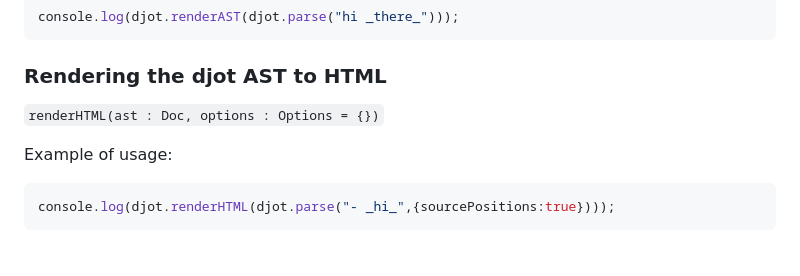
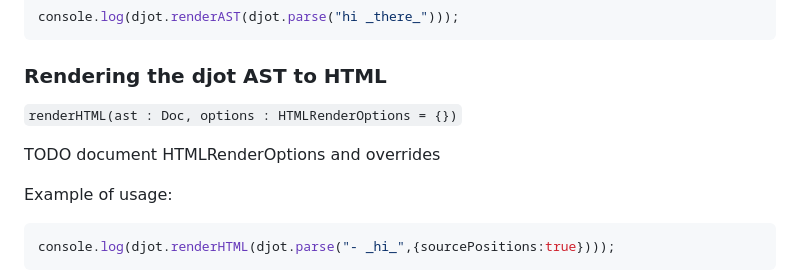
Before and after one commit to jgm/djot.js, a Markdown page: README.md, the part around the change. Rendered like a GitHub page; blank space fills up the shorter version.

Commit message:
Note in README to document HTMLRenderOptions

```diff
--- a/README.md
+++ b/README.md
@@ -111,7 +111,9 @@ console.log(djot.renderAST(djot.parse("hi _there_")));
 
 ### Rendering the djot AST to HTML
 
-`renderHTML(ast : Doc, options : Options = {})`
+`renderHTML(ast : Doc, options : HTMLRenderOptions = {})`
+
+TODO document HTMLRenderOptions and overrides
 
 Example of usage:
 
```
